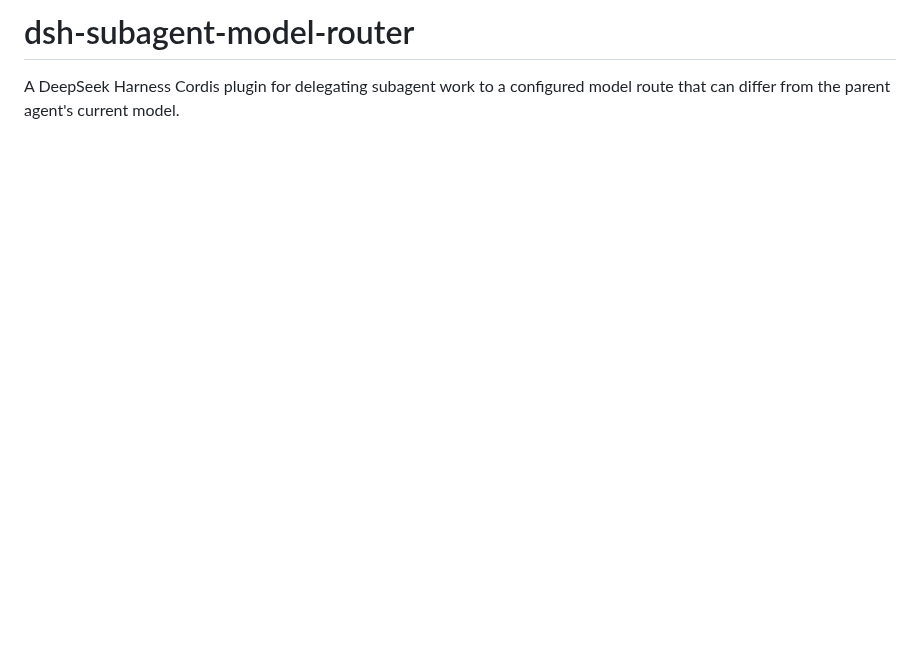
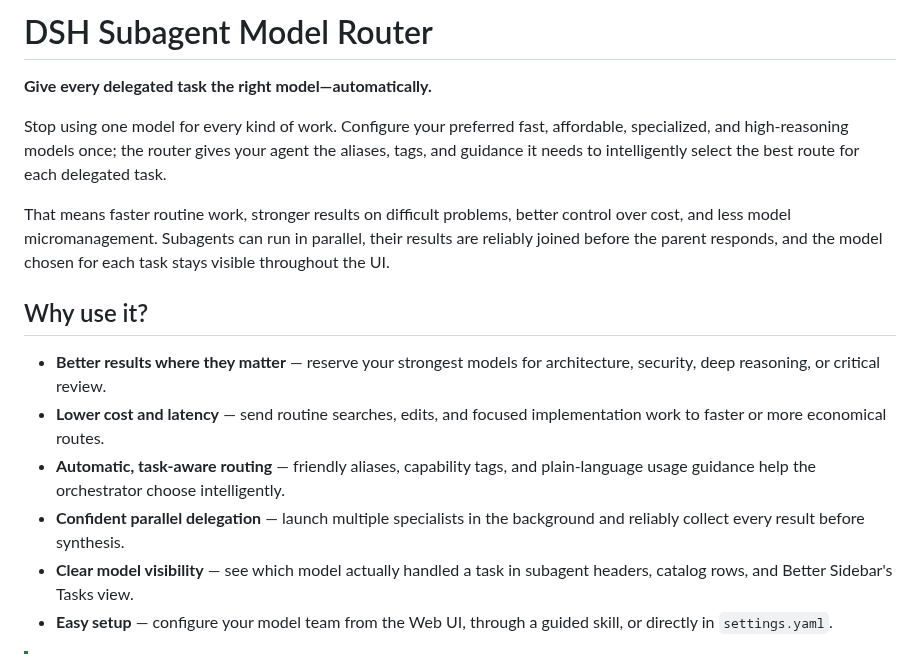
Before and after one commit to CypherNaught-0x/DSH-Subagent-Model-Router, a Markdown page: README.md, the part around one of its changes. Rendered like a GitHub page; blank space fills up the shorter version.

```diff
--- a/README.md
+++ b/README.md
@@ -1,3 +1,17 @@
-# dsh-subagent-model-router
+# DSH Subagent Model Router
 
-A DeepSeek Harness Cordis plugin for delegating subagent work to a configured model route that can differ from the parent agent's current model.
+**Give every delegated task the right model—automatically.**
+
+Stop using one model for every kind of work. Configure your preferred fast, affordable, specialized, and high-reasoning models once; the router gives your agent the aliases, tags, and guidance it needs to intelligently select the best route for each delegated task.
+
+That means faster routine work, stronger results on difficult problems, better control over cost, and less model micromanagement. Subagents can run in parallel, their results are reliably joined before the parent responds, and the model chosen for each task stays visible throughout the UI.
+
+## Why use it?
+
+- **Better results where they matter** — reserve your strongest models for architecture, security, deep reasoning, or critical review.
+- **Lower cost and latency** — send routine searches, edits, and focused implementation work to faster or more economical routes.
+- **Automatic, task-aware routing** — friendly aliases, capability tags, and plain-language usage guidance help the orchestrator choose intelligently.
+- **Confident parallel delegation** — launch multiple specialists in the background and reliably collect every result before synthesis.
+- **Clear model visibility** — see which model actually handled a task in subagent headers, catalog rows, and Better Sidebar's Tasks view.
+- **Easy setup** — configure your model team from the Web UI, through a guided skill, or directly in `settings.yaml`.
+
```
Also changed, not shown: other parts of README.md (+16 -0 lines), docs/screenshots/better-sidebar-task-model-chips.png (added), docs/screenshots/subagent-model-router-settings.png (added), 1 other file.
